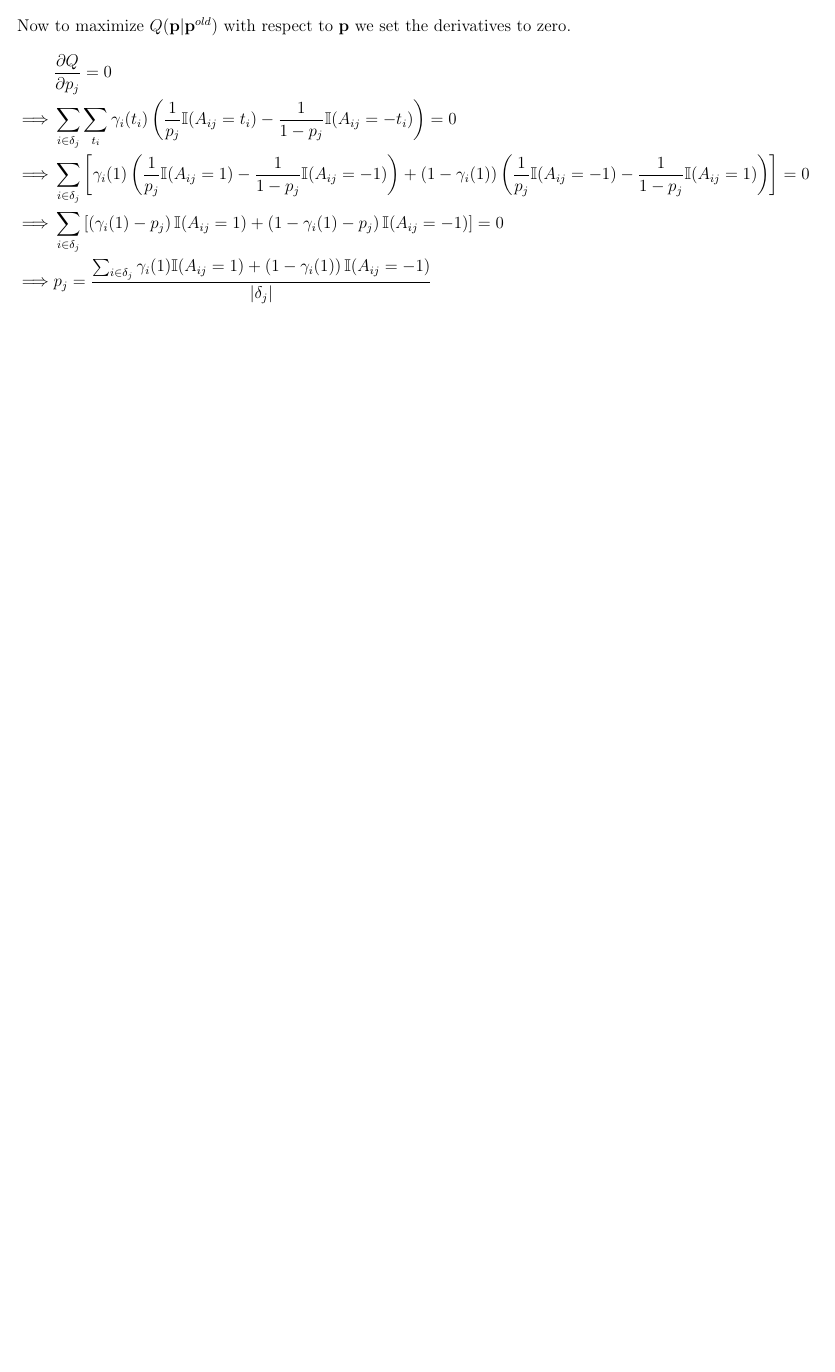
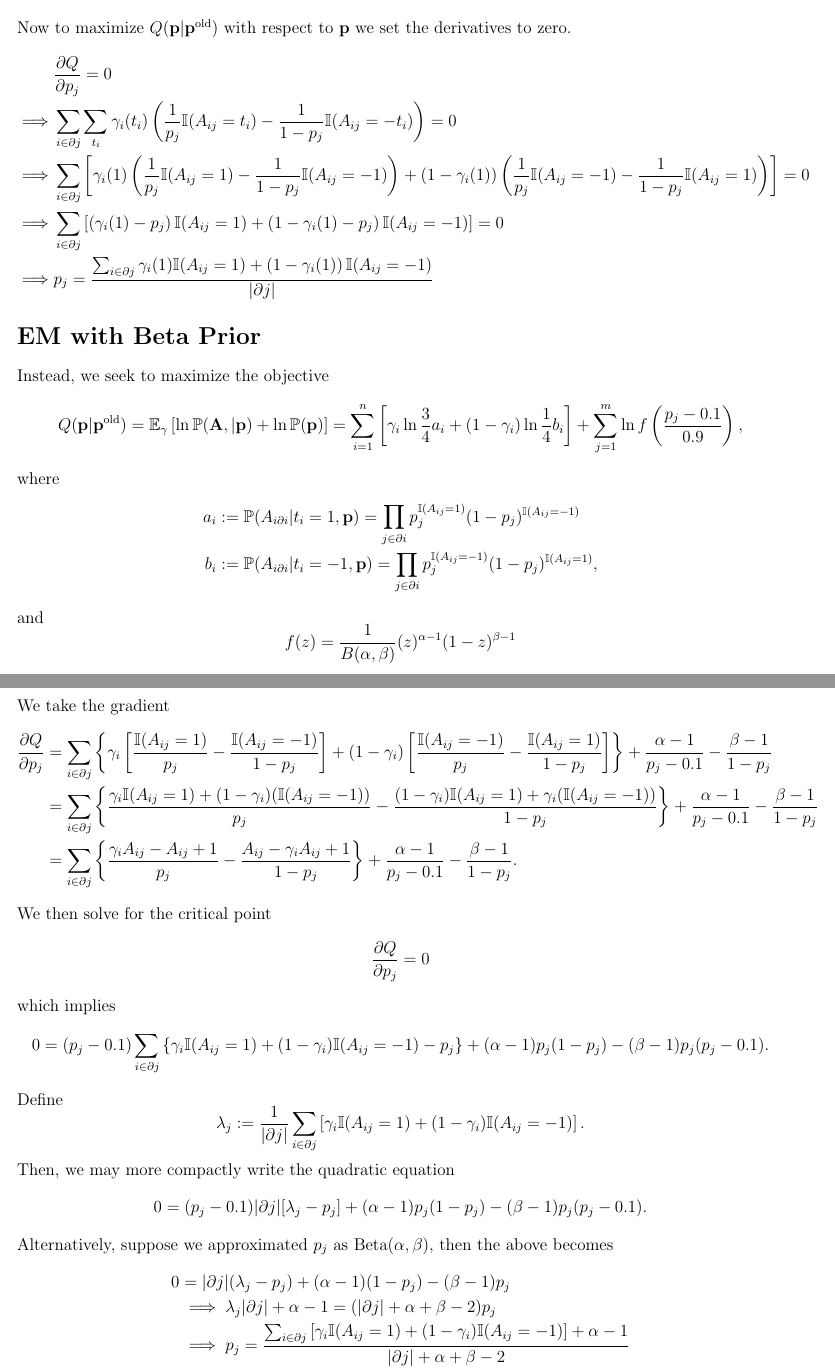
Before and after one commit to BigRedT/crowdsource, a LaTeX document (Report/crowdsource_project.tex): part of page 2 of 2 before the commit and two parts of pages 2 and 3 of 3 after it, the two joined at a grey line, cut so that both start at the same text, the shorter picture padded with empty space. Compiled offline with pdfLaTeX.

Commit message:
added beta prior

```diff
--- a/Report/crowdsource_project.tex
+++ b/Report/crowdsource_project.tex
@@ -4,10 +4,10 @@
 \usepackage{graphicx}
 \usepackage{fancyvrb}
 \usepackage{cite}
-\usepackage[ampersand]{easylist}
+%\usepackage[ampersand]{easylist}
 \usepackage{listings}
 \usepackage[margin=0.5in]{geometry}
-\usepackage{marginnote}
+%\usepackage{marginnote}
 
 \newcommand{\indep}{\rotatebox[origin=c]{90}{$\models$}}
 \DeclareMathOperator*{\argmin}{arg\,min}
@@ -216,7 +216,50 @@ p_j =
 \right)
 \mathbb{I}(A_{ij}=-1)
 }
-{|\delta_j|}
+{|\partial j|}
 \end{align*}
 
+\section*{EM with Beta Prior}
+
+Instead, we seek to maximize the objective
+\begin{equation*}
+   Q({\bf p}|{\bf p}^{\rm old})=\mathbb{E}_{\gamma}\left[\ln\mathbb{P}(\bf{A},|\bf{p})+\ln\mathbb{P({\bf p})}\right]=\sum_{i=1}^n \left[\gamma_i\ln{\frac{3}{4}a_i+(1-\gamma_i)\ln\frac{1}{4}b_i}\right]+\sum_{j=1}^m\ln f\left(\frac{p_j-0.1}{0.9}\right),
+\end{equation*}
+where
+\begin{align*}
+a_i&:=\mathbb{P}(A_{i\partial i}|t_i=1,{\bf p})=\prod_{j\in\partial i} p_j^{\mathbb{I}(A_{ij}=1)}(1-p_j)^{\mathbb{I}(A_{ij}=-1)}\\
+b_i&:=\mathbb{P}(A_{i\partial i}|t_i=-1,{\bf p})=\prod_{j\in\partial i} p_j^{\mathbb{I}(A_{ij}=-1)}(1-p_j)^{\mathbb{I}(A_{ij}=1)},
+\end{align*}
+and
+\begin{equation*}
+ f(z)=\frac{1}{B(\alpha,\beta)}(z)^{\alpha-1}(1-z)^{\beta-1}
+\end{equation*}
+We take the gradient
+\begin{align*}
+   \frac{\partial{Q}}{\partial{p_j}}&=\sum_{i\in\partial j}\left\{\gamma_i\left[\frac{\mathbb{I}(A_{ij}=1)}{p_j}-\frac{\mathbb{I}(A_{ij}=-1)}{1-p_j}\right]+(1-\gamma_i)\left[\frac{\mathbb{I}(A_{ij}=-1)}{p_j}-\frac{\mathbb{I}(A_{ij}=1)}{1-p_j}\right]\right\}+\frac{\alpha-1}{p_j-0.1}-\frac{\beta-1}{1-p_j}\\
+   &=\sum_{i\in\partial j}\left\{\frac{\gamma_i\mathbb{I}(A_{ij}=1)+(1-\gamma_i)(\mathbb{I}(A_{ij}=-1))}{p_j}-\frac{(1-\gamma_i)\mathbb{I}(A_{ij}=1)+\gamma_i(\mathbb{I}(A_{ij}=-1))}{1-p_j}\right\}+\frac{\alpha-1}{p_j-0.1}-\frac{\beta-1}{1-p_j}\\
+   &=\sum_{i\in\partial j}\left\{\frac{\gamma_iA_{ij}-A_{ij}+1}{p_j}-\frac{A_{ij}-\gamma_iA_{ij}+1}{1-p_j}\right\}+\frac{\alpha-1}{p_j-0.1}-\frac{\beta-1}{1-p_j}.
+\end{align*}
+We then solve for the critical point
+\begin{align*}
+\frac{\partial{Q}}{\partial{p_j}}=0
+\end{align*}
+which implies
+\begin{align*}
+  0=(p_j-0.1)\sum_{i\in\partial j}\left\{\gamma_i\mathbb{I}(A_{ij}=1)+(1-\gamma_i)\mathbb{I}(A_{ij}=-1)-p_j\right\}+(\alpha-1)p_j(1-p_j)-(\beta-1)p_j(p_j-0.1).
+\end{align*}
+Define
+\begin{equation*}
+  \lambda_j:=\frac{1}{|\partial j|}\sum_{i\in\partial j}\left[\gamma_i\mathbb{I}(A_{ij}=1)+(1-\gamma_i)\mathbb{I}(A_{ij}=-1)\right].
+\end{equation*}
+Then, we may more compactly write the quadratic equation
+\begin{equation*}
+  0=(p_j-0.1)|\partial j|[\lambda_j-p_j]+(\alpha-1)p_j(1-p_j)-(\beta-1)p_j(p_j-0.1).
+\end{equation*}
+Alternatively, suppose we approximated $p_j$ as $\operatorname{Beta}(\alpha,\beta)$, then the above becomes
+\begin{align*}
+  0&=|\partial j|(\lambda_j-p_j)+(\alpha-1)(1-p_j)-(\beta-1)p_j\\
+  &\implies \lambda_j|\partial j|+\alpha-1=(|\partial j|+\alpha+\beta-2)p_j\\
+  &\implies p_j=\frac{\sum_{i\in\partial j}\left[\gamma_i\mathbb{I}(A_{ij}=1)+(1-\gamma_i)\mathbb{I}(A_{ij}=-1)\right]+\alpha-1}{|\partial j|+\alpha+\beta-2}
+\end{align*}
 \end{document}
```
Also changed, not shown: Report/crowdsource_project.pdf, Report/crowdsource_project.tex (66 more changed lines).
